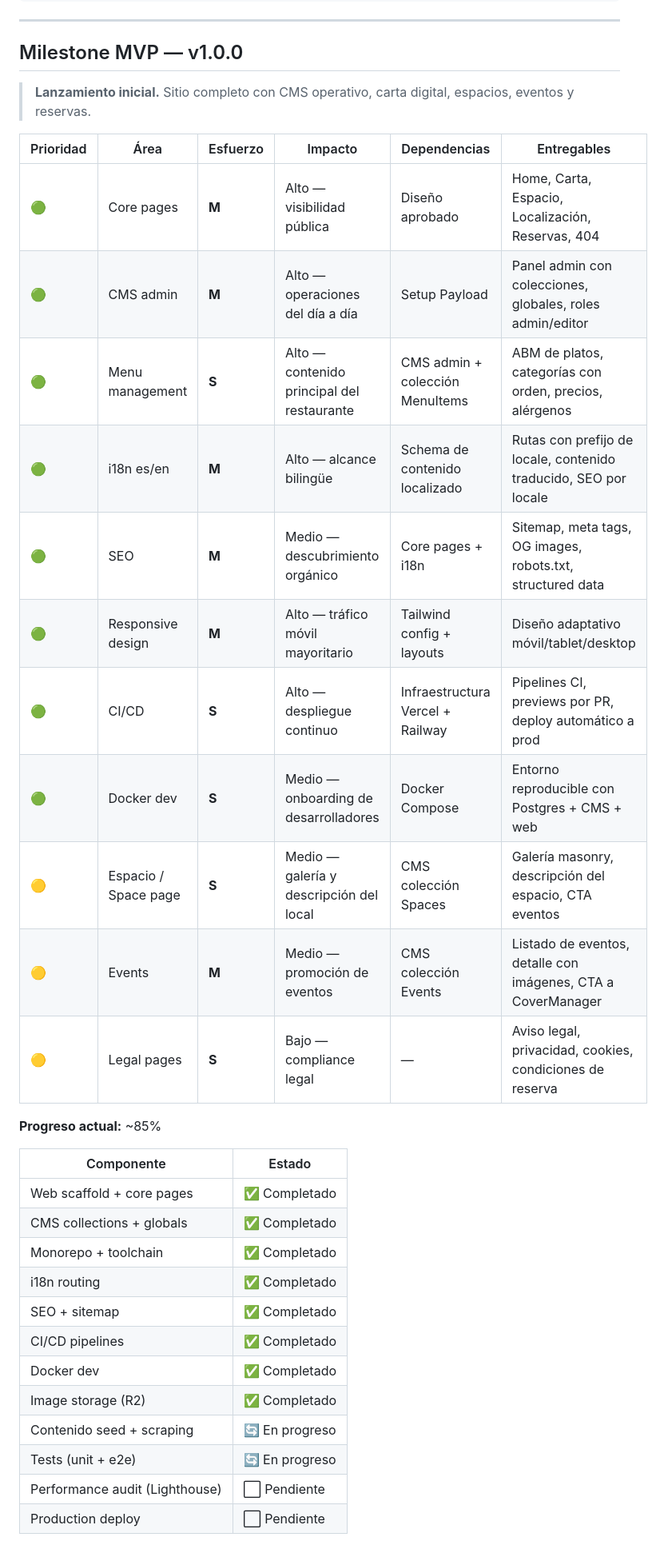
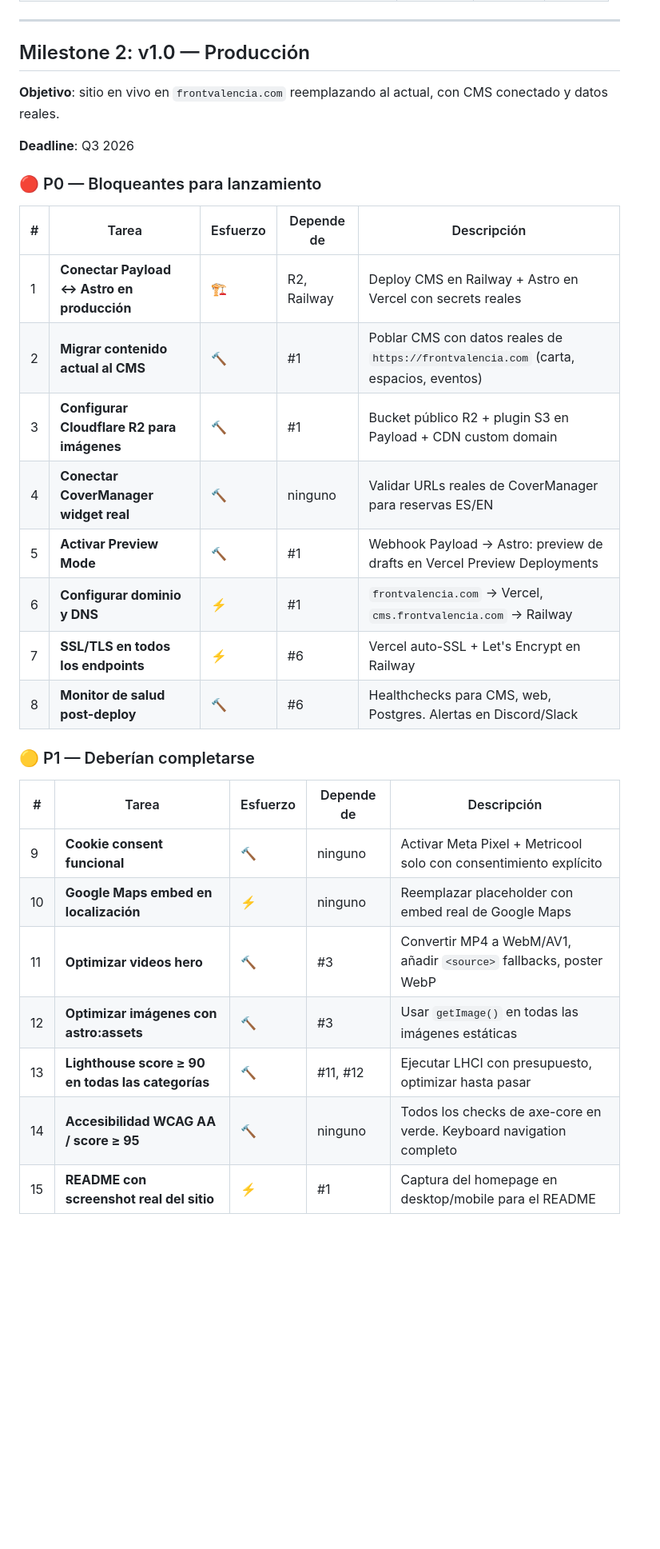
Before and after one commit to Iniciativas-Alexendros/website-frontvalencia, a Markdown page: ROADMAP.md, the part around one of its changes. Shown at 80% size. Rendered like a GitHub page; blank space fills up the shorter version.

```diff
--- a/ROADMAP.md
+++ b/ROADMAP.md
@@ -54,37 +70,34 @@ Q3 2025                  Q4 2025                  Q1 2026                  Q2 20
 
 ---
 
-## Milestone MVP — v1.0.0
+## Milestone 2: v1.0 — Producción
 
-> **Lanzamiento inicial.** Sitio completo con CMS operativo, carta digital, espacios, eventos y reservas.
+**Objetivo**: sitio en vivo en `frontvalencia.com` reemplazando al actual, con CMS conectado y datos reales.
 
-| Prioridad | Área                 | Esfuerzo | Impacto                                    | Dependencias                     | Entregables                                                      |
-| --------- | -------------------- | -------- | ------------------------------------------ | -------------------------------- | ---------------------------------------------------------------- |
-| 🟢        | Core pages           | **M**    | Alto — visibilidad pública                 | Diseño aprobado                  | Home, Carta, Espacio, Localización, Reservas, 404                |
-| 🟢        | CMS admin            | **M**    | Alto — operaciones del día a día           | Setup Payload                    | Panel admin con colecciones, globales, roles admin/editor        |
-| 🟢        | Menu management      | **S**    | Alto — contenido principal del restaurante | CMS admin + colección MenuItems  | ABM de platos, categorías con orden, precios, alérgenos          |
-| 🟢        | i18n es/en           | **M**    | Alto — alcance bilingüe                    | Schema de contenido localizado   | Rutas con prefijo de locale, contenido traducido, SEO por locale |
-| 🟢        | SEO                  | **M**    | Medio — descubrimiento orgánico            | Core pages + i18n                | Sitemap, meta tags, OG images, robots.txt, structured data       |
-| 🟢        | Responsive design    | **M**    | Alto — tráfico móvil mayoritario           | Tailwind config + layouts        | Diseño adaptativo móvil/tablet/desktop                           |
-| 🟢        | CI/CD                | **S**    | Alto — despliegue continuo                 | Infraestructura Vercel + Railway | Pipelines CI, previews por PR, deploy automático a prod          |
-| 🟢        | Docker dev           | **S**    | Medio — onboarding de desarrolladores      | Docker Compose                   | Entorno reproducible con Postgres + CMS + web                    |
-| 🟡        | Espacio / Space page | **S**    | Medio — galería y descripción del local    | CMS colección Spaces             | Galería masonry, descripción del espacio, CTA eventos            |
-| 🟡        | Events               | **M**    | Medio — promoción de eventos               | CMS colección Events             | Listado de eventos, detalle con imágenes, CTA a CoverManager     |
-| 🟡        | Legal pages          | **S**    | Bajo — compliance legal                    | —                                | Aviso legal, privacidad, cookies, condiciones de reserva         |
+**Deadline**: Q3 2026
 
-**Progreso actual:** ~85%
+### 🔴 P0 — Bloqueantes para lanzamiento
 
-| Componente                     | Estado         |
-| ------------------------------ | -------------- |
-| Web scaffold + core pages      | ✅ Completado  |
-| CMS collections + globals      | ✅ Completado  |
-| Monorepo + toolchain           | ✅ Completado  |
-| i18n routing                   | ✅ Completado  |
-| SEO + sitemap                  | ✅ Completado  |
-| CI/CD pipelines                | ✅ Completado  |
-| Docker dev                     | ✅ Completado  |
-| Image storage (R2)             | ✅ Completado  |
-| Contenido seed + scraping      | 🔄 En progreso |
-| Tests (unit + e2e)             | 🔄 En progreso |
-| Performance audit (Lighthouse) | ⬜ Pendiente   |
-| Production deploy              | ⬜ Pendiente   |
+| #   | Tarea                                      | Esfuerzo | Depende de  | Descripción                                                                           |
+| --- | ------------------------------------------ | -------- | ----------- | ------------------------------------------------------------------------------------- |
+| 1   | **Conectar Payload ↔ Astro en producción** | 🏗️       | R2, Railway | Deploy CMS en Railway + Astro en Vercel con secrets reales                            |
+| 2   | **Migrar contenido actual al CMS**         | 🔨       | #1          | Poblar CMS con datos reales de `https://frontvalencia.com` (carta, espacios, eventos) |
+| 3   | **Configurar Cloudflare R2 para imágenes** | 🔨       | #1          | Bucket público R2 + plugin S3 en Payload + CDN custom domain                          |
+| 4   | **Conectar CoverManager widget real**      | 🔨       | ninguno     | Validar URLs reales de CoverManager para reservas ES/EN                               |
+| 5   | **Activar Preview Mode**                   | 🔨       | #1          | Webhook Payload → Astro: preview de drafts en Vercel Preview Deployments              |
+| 6   | **Configurar dominio y DNS**               | ⚡       | #1          | `frontvalencia.com` → Vercel, `cms.frontvalencia.com` → Railway                       |
+| 7   | **SSL/TLS en todos los endpoints**         | ⚡       | #6          | Vercel auto-SSL + Let's Encrypt en Railway                                            |
+| 8   | **Monitor de salud post-deploy**           | 🔨       | #6          | Healthchecks para CMS, web, Postgres. Alertas en Discord/Slack                        |
+
+### 🟡 P1 — Deberían completarse
+
+| #   | Tarea                                             | Esfuerzo | Depende de | Descripción                                                         |
+| --- | ------------------------------------------------- | -------- | ---------- | ------------------------------------------------------------------- |
+| 9   | **Cookie consent funcional**                      | 🔨       | ninguno    | Activar Meta Pixel + Metricool solo con consentimiento explícito    |
+| 10  | **Google Maps embed en localización**             | ⚡       | ninguno    | Reemplazar placeholder con embed real de Google Maps                |
+| 11  | **Optimizar videos hero**                         | 🔨       | #3         | Convertir MP4 a WebM/AV1, añadir `<source>` fallbacks, poster WebP  |
+| 12  | **Optimizar imágenes con astro:assets**           | 🔨       | #3         | Usar `getImage()` en todas las imágenes estáticas                   |
+| 13  | **Lighthouse score ≥ 90 en todas las categorías** | 🔨       | #11, #12   | Ejecutar LHCI con presupuesto, optimizar hasta pasar                |
+| 14  | **Accesibilidad WCAG AA / score ≥ 95**            | 🔨       | ninguno    | Todos los checks de axe-core en verde. Keyboard navigation completo |
+| 15  | **README con screenshot real del sitio**          | ⚡       | #1         | Captura del homepage en desktop/mobile para el README               |
+
```
Also changed, not shown: other parts of ROADMAP.md (+156 -96 lines).
